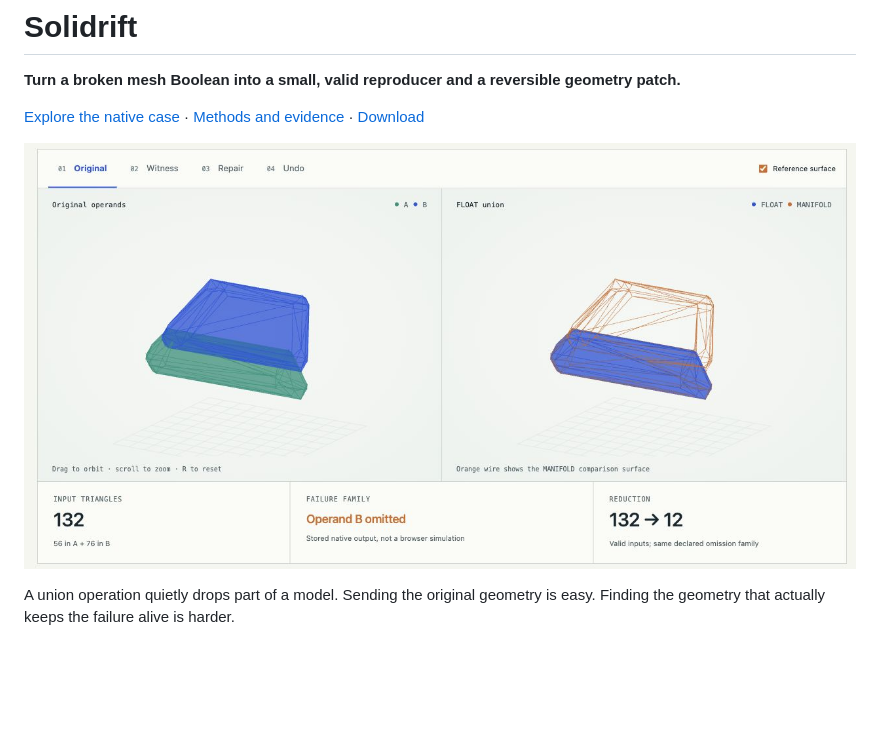
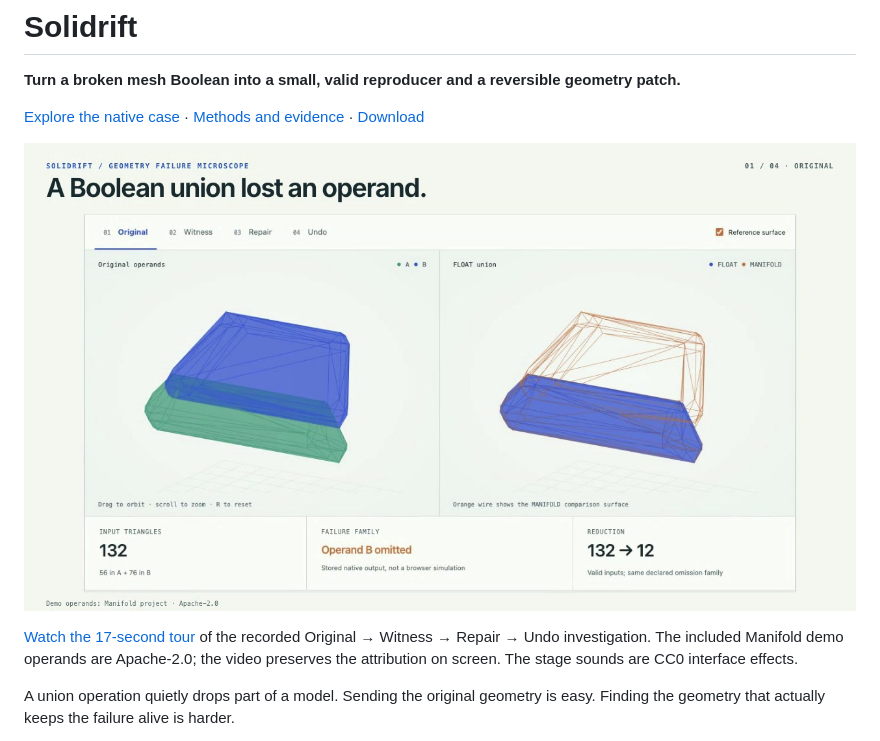
Before and after one commit to nazeeh111/Solidrift, a Markdown page: README.md, the part around the change. GitHub-like rendering; pictures changed too: docs/media/solidrift-tour.jpg (added); blank space fills up the shorter version.

Commit message:
Show recorded Solidrift investigation in a short tour

```diff
--- a/README.md
+++ b/README.md
@@ -4,7 +4,9 @@
 
 [Explore the native case](https://nazeeh111.github.io/Solidrift/) · [Methods and evidence](docs/EVIDENCE.md) · [Download](https://github.com/nazeeh111/Solidrift/releases)
 
-![Solidrift geometry microscope](docs/images/studio.png)
+[![Watch the 17-second Solidrift geometry tour](docs/media/solidrift-tour.jpg)](docs/media/solidrift-tour.mp4)
+
+[Watch the 17-second tour](docs/media/solidrift-tour.mp4) of the recorded Original → Witness → Repair → Undo investigation. The included Manifold demo operands are Apache-2.0; the video preserves the attribution on screen. The stage sounds are CC0 interface effects.
 
 A union operation quietly drops part of a model. Sending the original geometry is easy. Finding the geometry that actually keeps the failure alive is harder.
 
```
Also changed, not shown: 1 other file.
